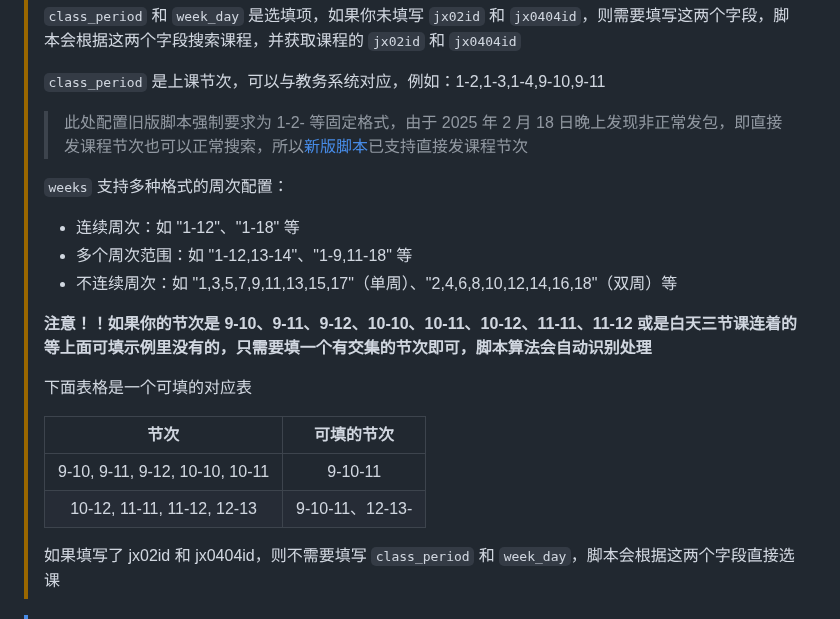
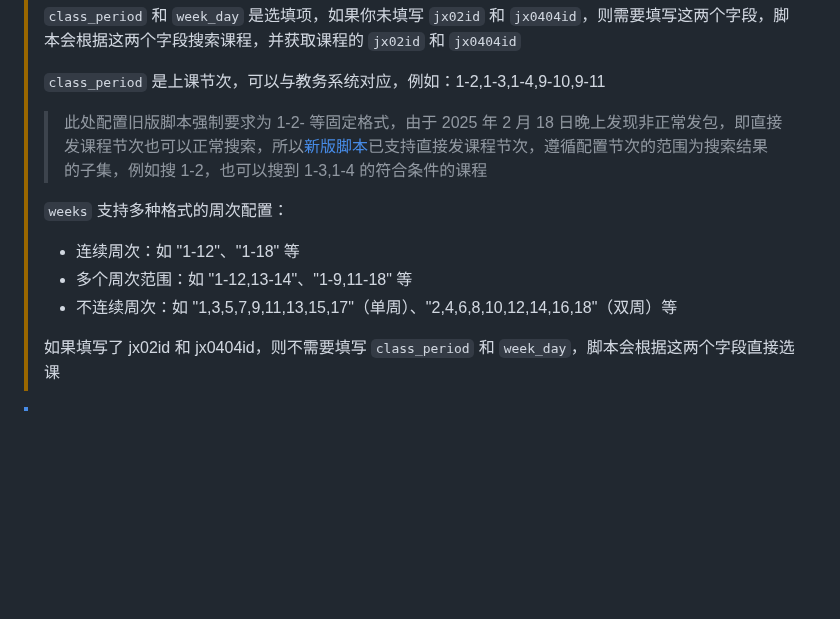
Before and after one commit to W1ndys/QFNUCourseSelector, a Markdown page: README.md, the part around the change. Rendered like a GitHub page; blank space fills up the shorter version.

Commit message:
docs: 更新节次配置的细节说明

```diff
--- a/README.md
+++ b/README.md
@@ -141,22 +141,13 @@ git clone git@github.com:W1ndys/QFNUCourseSelector.git
 >
 > `class_period` 是上课节次，可以与教务系统对应，例如：1-2,1-3,1-4,9-10,9-11
 >
-> > 此处配置旧版脚本强制要求为 1-2- 等固定格式，由于 2025 年 2 月 18 日晚上发现非正常发包，即直接发课程节次也可以正常搜索，所以[新版脚本](https://github.com/W1ndys/QFNUCourseSelector/commit/f42d9dd4fddafa27cd95dfdd7f46898efabfe9a1)已支持直接发课程节次
+> > 此处配置旧版脚本强制要求为 1-2- 等固定格式，由于 2025 年 2 月 18 日晚上发现非正常发包，即直接发课程节次也可以正常搜索，所以[新版脚本](https://github.com/W1ndys/QFNUCourseSelector/commit/f42d9dd4fddafa27cd95dfdd7f46898efabfe9a1)已支持直接发课程节次，遵循配置节次的范围为搜索结果的子集，例如搜 1-2，也可以搜到 1-3,1-4 的符合条件的课程
 >
 > `weeks` 支持多种格式的周次配置：
 >
 > - 连续周次：如 "1-12"、"1-18" 等
 > - 多个周次范围：如 "1-12,13-14"、"1-9,11-18" 等
 > - 不连续周次：如 "1,3,5,7,9,11,13,15,17"（单周）、"2,4,6,8,10,12,14,16,18"（双周）等
->
-> **注意！！如果你的节次是 9-10、9-11、9-12、10-10、10-11、10-12、11-11、11-12 或是白天三节课连着的等上面可填示例里没有的，只需要填一个有交集的节次即可，脚本算法会自动识别处理**
->
-> 下面表格是一个可填的对应表
->
-> |              节次              |   可填的节次    |
-> | :----------------------------: | :-------------: |
-> | 9-10, 9-11, 9-12, 10-10, 10-11 |     9-10-11     |
-> |   10-12, 11-11, 11-12, 12-13   | 9-10-11、12-13- |
 >
 > 如果填写了 jx02id 和 jx0404id，则不需要填写 `class_period` 和 `week_day`，脚本会根据这两个字段直接选课
 
```
